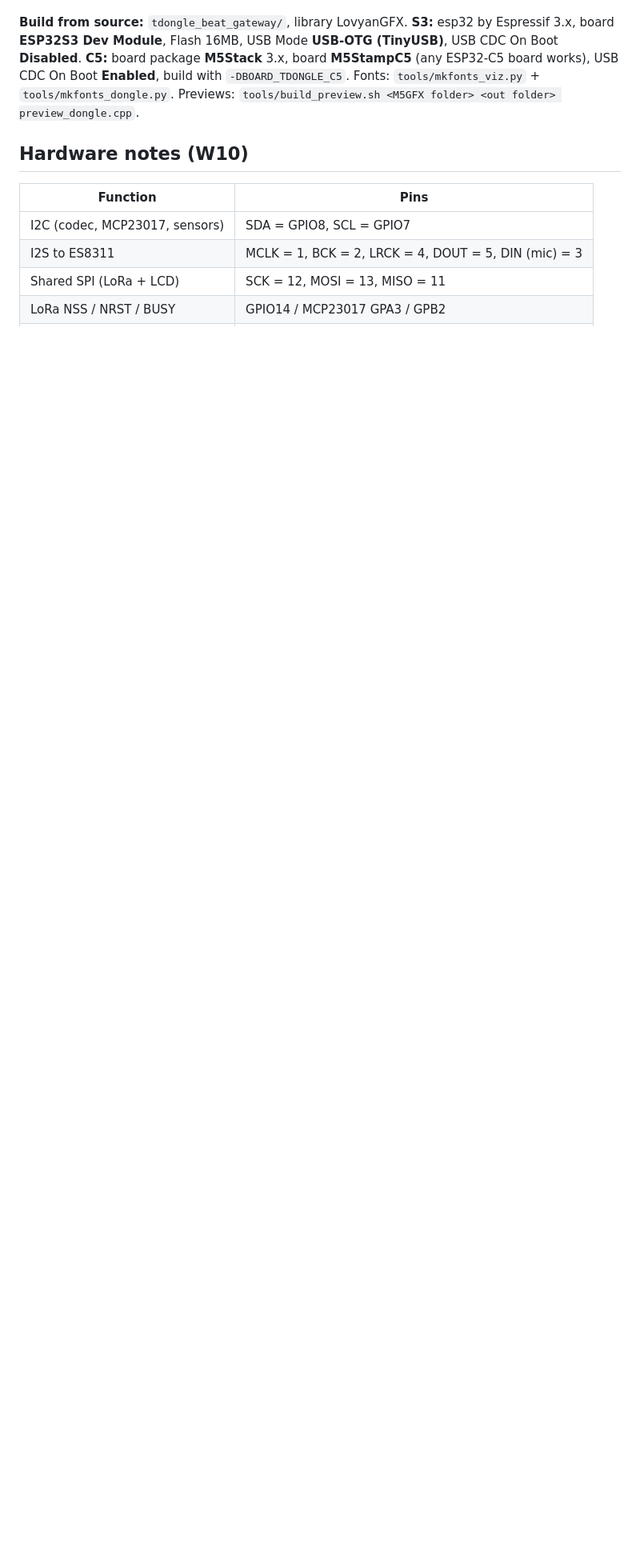
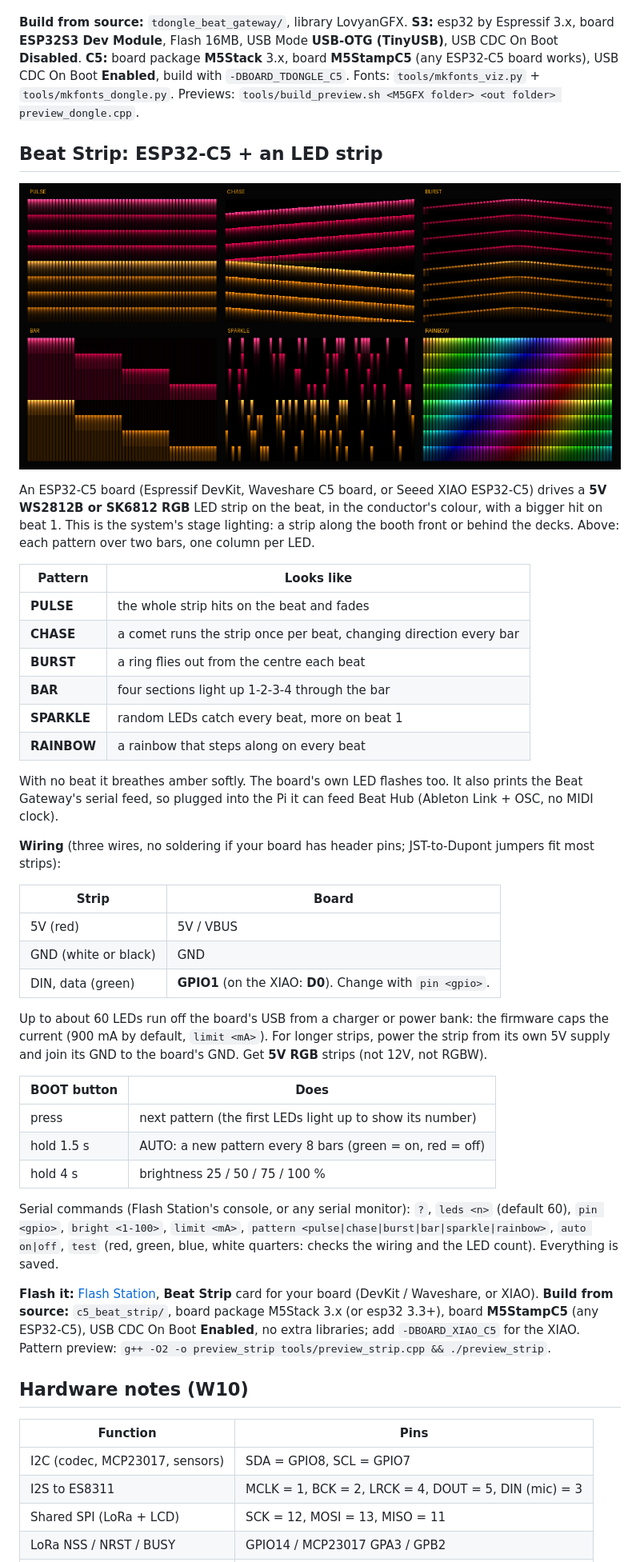
Before and after one commit to anubisdarkwatch/Beat-Commander, a Markdown page: README.md, the part around one of its changes. Shown at 80% size. Rendered like a GitHub page; pictures changed too: docs/strip-patterns.png (added); blank space fills up the shorter version.

```diff
--- a/README.md
+++ b/README.md
@@ -580,6 +583,53 @@ the `.bin`s above at 0x0. If it won't connect: hold the button on the dongle whi
 `-DBOARD_TDONGLE_C5`. Fonts: `tools/mkfonts_viz.py` + `tools/mkfonts_dongle.py`. Previews:
 `tools/build_preview.sh <M5GFX folder> <out folder> preview_dongle.cpp`.
 
+## Beat Strip: ESP32-C5 + an LED strip
+
+![Beat Strip patterns over two bars](docs/strip-patterns.png)
+
+An ESP32-C5 board (Espressif DevKit, Waveshare C5 board, or Seeed XIAO ESP32-C5) drives a **5V WS2812B or SK6812
+RGB** LED strip on the beat, in the conductor's colour, with a bigger hit on beat 1. This is the system's stage
+lighting: a strip along the booth front or behind the decks. Above: each pattern over two bars, one column per LED.
+
+| Pattern | Looks like |
+|---|---|
+| **PULSE** | the whole strip hits on the beat and fades |
+| **CHASE** | a comet runs the strip once per beat, changing direction every bar |
+| **BURST** | a ring flies out from the centre each beat |
+| **BAR** | four sections light up 1-2-3-4 through the bar |
+| **SPARKLE** | random LEDs catch every beat, more on beat 1 |
+| **RAINBOW** | a rainbow that steps along on every beat |
+
+With no beat it breathes amber softly. The board's own LED flashes too. It also prints the Beat Gateway's serial
+feed, so plugged into the Pi it can feed Beat Hub (Ableton Link + OSC, no MIDI clock).
+
+**Wiring** (three wires, no soldering if your board has header pins; JST-to-Dupont jumpers fit most strips):
+
+| Strip | Board |
+|---|---|
+| 5V (red) | 5V / VBUS |
+| GND (white or black) | GND |
+| DIN, data (green) | **GPIO1** (on the XIAO: **D0**). Change with `pin <gpio>`. |
+
+Up to about 60 LEDs run off the board's USB from a charger or power bank: the firmware caps the current (900 mA by
+default, `limit <mA>`). For longer strips, power the strip from its own 5V supply and join its GND to the board's GND.
+Get **5V RGB** strips (not 12V, not RGBW).
+
+| BOOT button | Does |
+|---|---|
+| press | next pattern (the first LEDs light up to show its number) |
+| hold 1.5 s | AUTO: a new pattern every 8 bars (green = on, red = off) |
+| hold 4 s | brightness 25 / 50 / 75 / 100 % |
+
+Serial commands (Flash Station's console, or any serial monitor): `?`, `leds <n>` (default 60), `pin <gpio>`,
+`bright <1-100>`, `limit <mA>`, `pattern <pulse|chase|burst|bar|sparkle|rainbow>`, `auto on|off`, `test` (red,
+green, blue, white quarters: checks the wiring and the LED count). Everything is saved.
+
+**Flash it:** [Flash Station](https://anubisdarkwatch.github.io/flash/), **Beat Strip** card for your board (DevKit /
+Waveshare, or XIAO). **Build from source:** `c5_beat_strip/`, board package M5Stack 3.x (or esp32 3.3+), board
+**M5StampC5** (any ESP32-C5), USB CDC On Boot **Enabled**, no extra libraries; add `-DBOARD_XIAO_C5` for the XIAO.
+Pattern preview: `g++ -O2 -o preview_strip tools/preview_strip.cpp && ./preview_strip`.
+
 ## Hardware notes (W10)
 
 | Function | Pins |
```
Also changed, not shown: other parts of README.md (+3 -0 lines), 18 other files.
